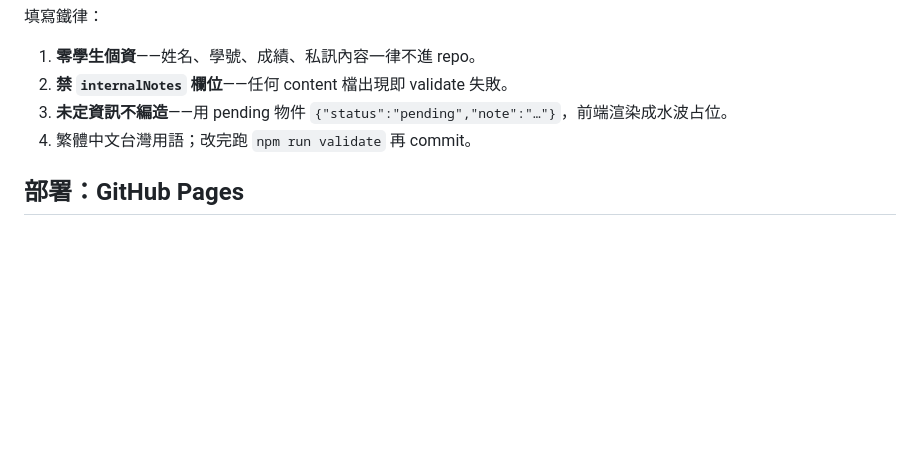
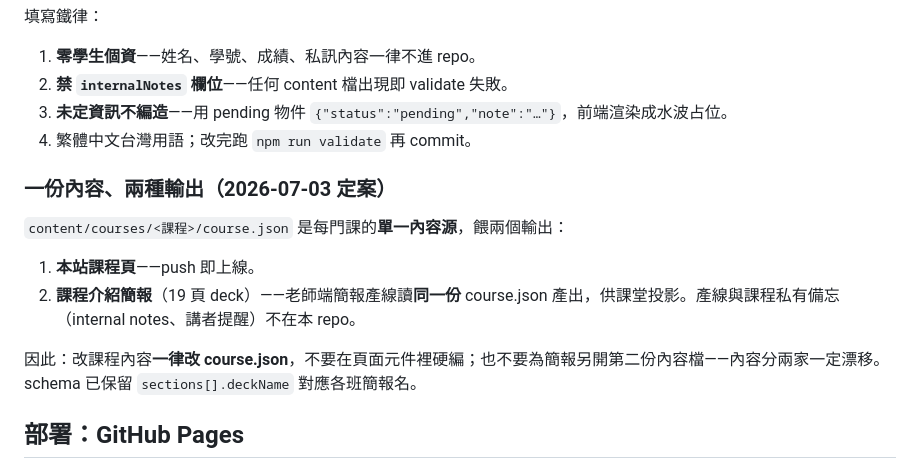
Before and after one commit to cwstedctw/ndhu-ted-course-hub, a Markdown page: README.md, the part around the change. GitHub-like rendering; blank space fills up the shorter version.

Commit message:
docs: 記「一份內容、兩種輸出」架構定案——course.json 為單一內容源
course.json 同時餵課程頁（push 即上線）與課程介紹簡報產線（老師端）。
改內容一律改 course.json，禁止為簡報另開內容檔或在元件硬編，防兩家漂移。

Co-Authored-By: Claude Fable 5 <noreply@anthropic.com>

```diff
--- a/README.md
+++ b/README.md
@@ -55,6 +55,15 @@ content/
 3. **未定資訊不編造**——用 pending 物件 `{"status":"pending","note":"…"}`，前端渲染成水波占位。
 4. 繁體中文台灣用語；改完跑 `npm run validate` 再 commit。
 
+### 一份內容、兩種輸出（2026-07-03 定案）
+
+`content/courses/<課程>/course.json` 是每門課的**單一內容源**，餵兩個輸出：
+
+1. **本站課程頁**——push 即上線。
+2. **課程介紹簡報**（19 頁 deck）——老師端簡報產線讀**同一份** course.json 產出，供課堂投影。產線與課程私有備忘（internal notes、講者提醒）不在本 repo。
+
+因此：改課程內容**一律改 course.json**，不要在頁面元件裡硬編；也不要為簡報另開第二份內容檔——內容分兩家一定漂移。schema 已保留 `sections[].deckName` 對應各班簡報名。
+
 ## 部署：GitHub Pages
 
 - `npm run build`（CI 設 `BASE_PATH=/ndhu-ted-course-hub`）→ 靜態檔在 `out/`，發佈到 GitHub Pages。
```
